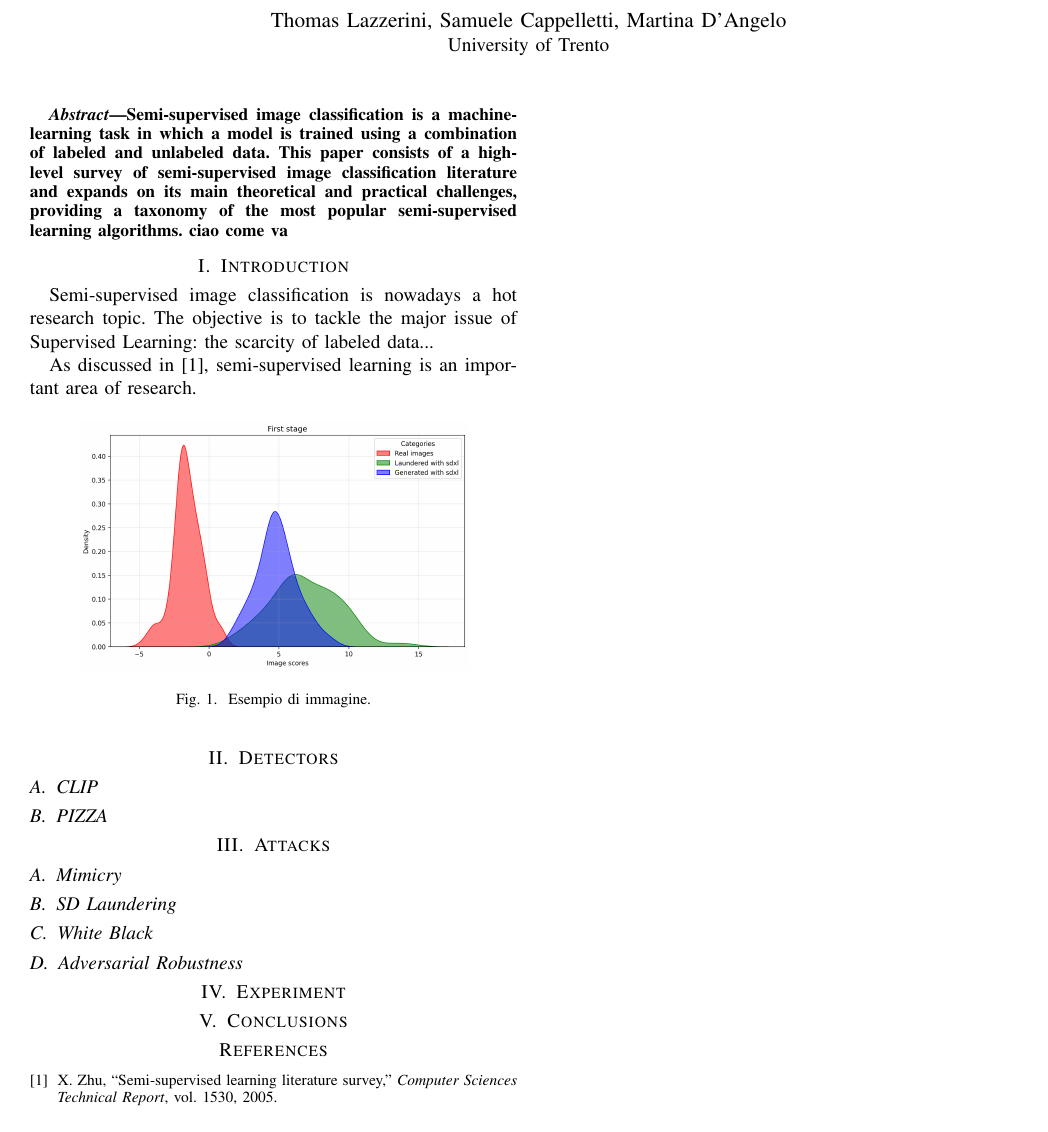
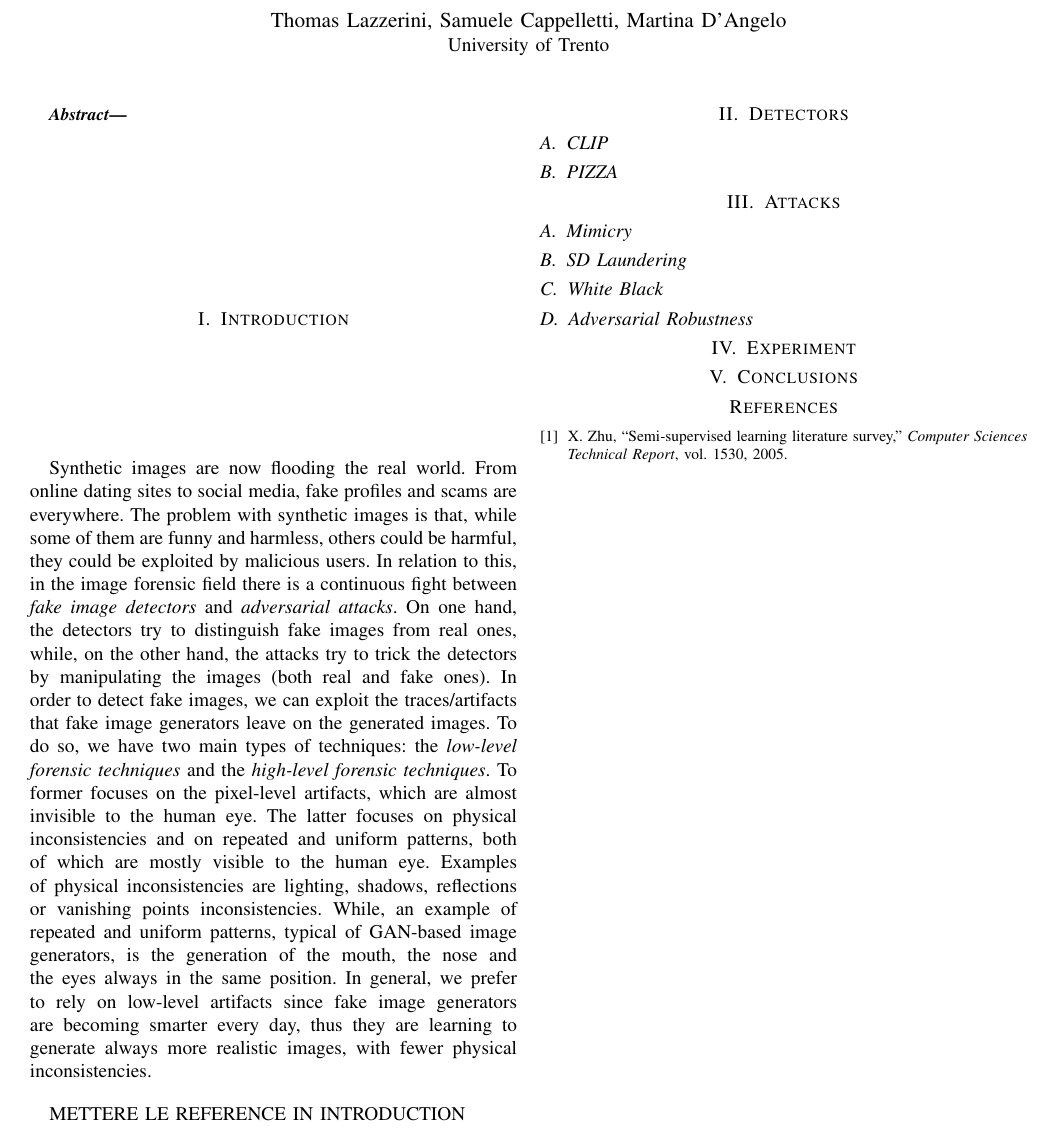
Before and after one commit to mard4/fake-image-detectors, a LaTeX paper (Report/main.tex): part of the page, cut so that both start at the same text. Compiled offline with pdfLaTeX.

Commit message:
Done introduction

```diff
--- a/Report/main.tex
+++ b/Report/main.tex
@@ -19,22 +19,25 @@
 \maketitle
 
 \begin{abstract}
-Semi-supervised image classification is a machine-learning task in which a model is trained using a combination of labeled and unlabeled data. This paper consists of a high-level survey of semi-supervised image classification literature and expands on its main theoretical and practical challenges, providing a taxonomy of the most popular semi-supervised learning algorithms. ciao come va
+    %METTIAMO????
 \end{abstract}
 
 \section{Introduction}
-Semi-supervised image classification is nowadays a hot research topic. The objective is to tackle the major issue of Supervised Learning: the scarcity of labeled data...
-% Continua con il tuo contenuto
+    Synthetic images are now flooding the real world. From online dating sites to social media, fake profiles and scams are everywhere. The problem with synthetic images is that, while some of them are funny and harmless, others could be harmful, they could be exploited by malicious users. In relation to this, in the image forensic field there is a continuous fight between \textit{fake image detectors} and \textit{adversarial attacks}. On one hand, the detectors try to distinguish fake images from real ones, while, on the other hand, the attacks try to trick the detectors by manipulating the images (both real and fake ones). In order to detect fake images, we can exploit the traces/artifacts that fake image generators leave on the generated images. To do so, we have two main types of techniques: the \textit{low-level forensic techniques} and the \textit{high-level forensic techniques}. To former focuses on the pixel-level artifacts, which are almost invisible to the human eye. The latter focuses on physical inconsistencies and on repeated and uniform patterns, both of which are mostly visible to the human eye. Examples of physical inconsistencies are lighting, shadows, reflections or vanishing points inconsistencies. While, an example of repeated and uniform patterns, typical of GAN-based image generators, is the generation of the mouth, the nose and the eyes always in the same position. In general, we prefer to rely on low-level artifacts since fake image generators are becoming smarter every day, thus they are learning to generate always more realistic images, with fewer physical inconsistencies.
 
-As discussed in \cite{zhu2005semi}, semi-supervised learning is an important area of research.
 
-\begin{figure}[h]
-    \centering
-    \includegraphics[width=0.8\linewidth]{Img/First_stage.png}
-    \caption{Esempio di immagine.}
-    \label{fig:esempio}
-\end{figure}
+    METTERE LE REFERENCE IN INTRODUCTION
 
+
+    \cite{zhu2005semi}
+    %As discussed in \cite{zhu2005semi}, semi-supervised learning is an important area of research.
+
+    %\begin{figure}[h]
+    %    \centering
+    %    \includegraphics[width=0.8\linewidth]{Img/First_stage.png}
+    %    \caption{Esempio di immagine.}
+    %    \label{fig:esempio}
+    %\end{figure}
 
 \section{Detectors}
     \subsection{CLIP}
```
Also changed, not shown: Report/._wordcount_selection.tex (added, +1 -0 lines), Report/main.bbl (added), Report/main.pdf (added), 18 other files.
